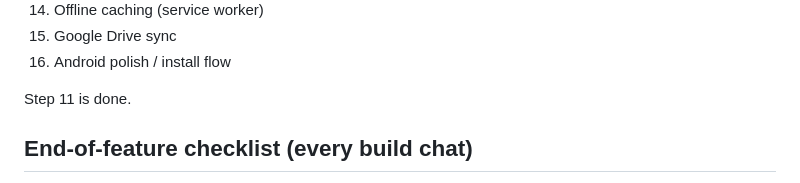
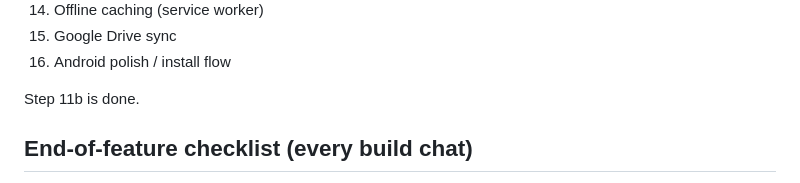
Before and after one commit to myspace-a/Digital_Library, a Markdown page: Project_Workflow_and_Build_Sequence.md, the part around the change. GitHub-like rendering.

Commit message:
Updated step status

```diff
--- a/Project_Workflow_and_Build_Sequence.md
+++ b/Project_Workflow_and_Build_Sequence.md
@@ -40,7 +40,7 @@ This keeps one single up-to-date version with full change history, instead of tw
 15. Google Drive sync
 16. Android polish / install flow
 
-Step 11 is done.
+Step 11b is done.
 
 ## End-of-feature checklist (every build chat)
 1. Confirm the feature works (test in browser / on phone via GitHub Pages URL).
```
